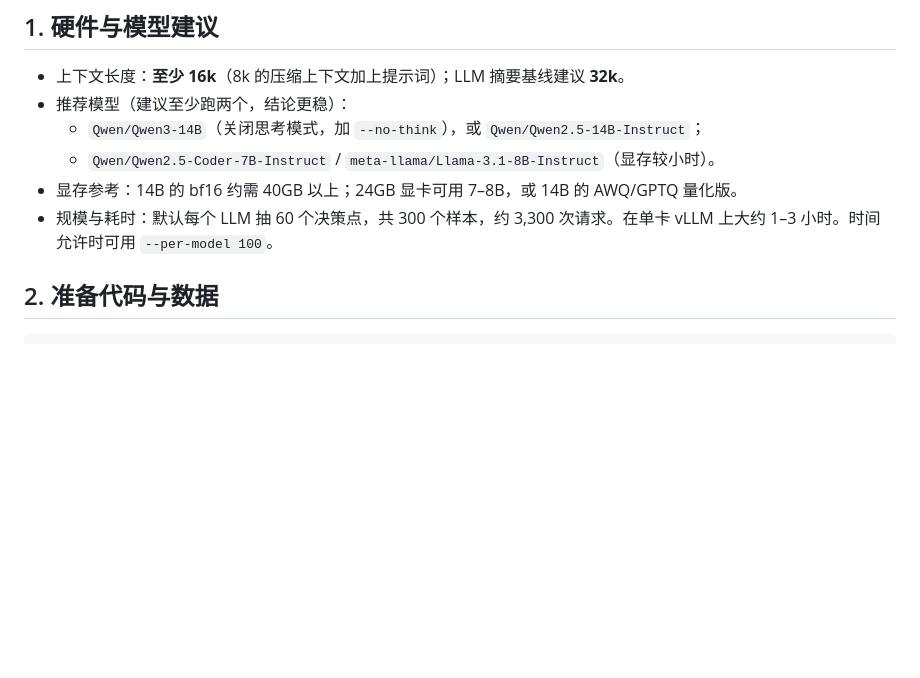
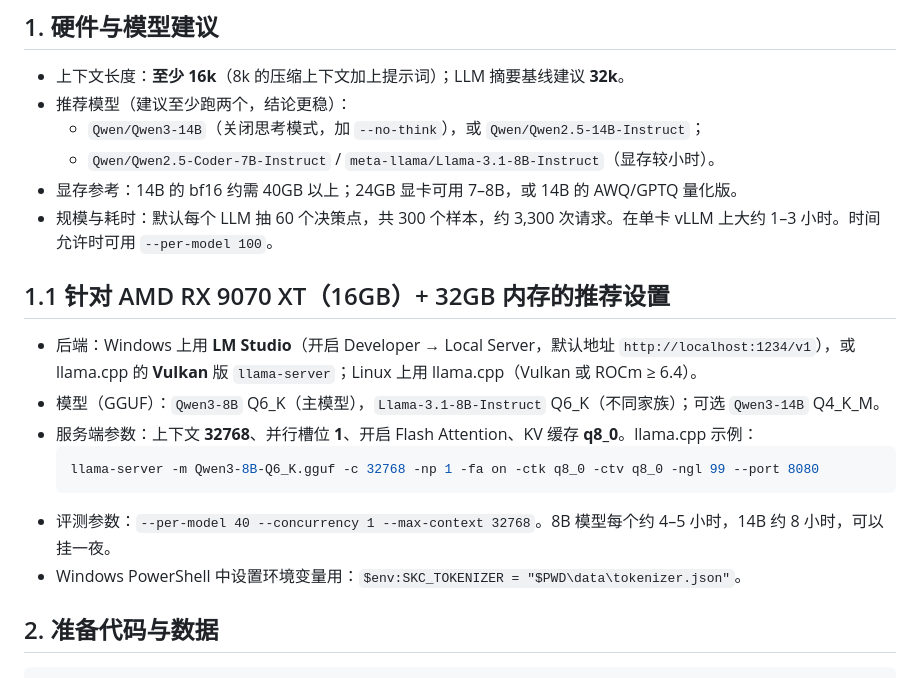
Before and after one commit to chen-maker999/paper, a Markdown page: docs/LOCAL_LLM_EVAL.md, the part around the change. Rendered like a GitHub page; blank space fills up the shorter version.

Commit message:
Local LLM guide: settings for a 16GB AMD GPU
Co-Authored-By: Claude Opus 5.5 <noreply@anthropic.com>
Claude-Session: https://claude.ai/code/session_01LLtb3AjyYrXf6gnSAArgSm

````diff
--- a/docs/LOCAL_LLM_EVAL.md
+++ b/docs/LOCAL_LLM_EVAL.md
@@ -19,6 +19,17 @@
   - `Qwen/Qwen2.5-Coder-7B-Instruct` / `meta-llama/Llama-3.1-8B-Instruct`（显存较小时）。
 - 显存参考：14B 的 bf16 约需 40GB 以上；24GB 显卡可用 7–8B，或 14B 的 AWQ/GPTQ 量化版。
 - 规模与耗时：默认每个 LLM 抽 60 个决策点，共 300 个样本，约 3,300 次请求。在单卡 vLLM 上大约 1–3 小时。时间允许时可用 `--per-model 100`。
+
+## 1.1 针对 AMD RX 9070 XT（16GB）+ 32GB 内存的推荐设置
+
+- 后端：Windows 上用 **LM Studio**（开启 Developer → Local Server，默认地址 `http://localhost:1234/v1`），或 llama.cpp 的 **Vulkan** 版 `llama-server`；Linux 上用 llama.cpp（Vulkan 或 ROCm ≥ 6.4）。
+- 模型（GGUF）：`Qwen3-8B` Q6_K（主模型），`Llama-3.1-8B-Instruct` Q6_K（不同家族）；可选 `Qwen3-14B` Q4_K_M。
+- 服务端参数：上下文 **32768**、并行槽位 **1**、开启 Flash Attention、KV 缓存 **q8_0**。llama.cpp 示例：
+  ```bash
+  llama-server -m Qwen3-8B-Q6_K.gguf -c 32768 -np 1 -fa on -ctk q8_0 -ctv q8_0 -ngl 99 --port 8080
+  ```
+- 评测参数：`--per-model 40 --concurrency 1 --max-context 32768`。8B 模型每个约 4–5 小时，14B 约 8 小时，可以挂一夜。
+- Windows PowerShell 中设置环境变量用：`$env:SKC_TOKENIZER = "$PWD\data\tokenizer.json"`。
 
 ## 2. 准备代码与数据
 
````
